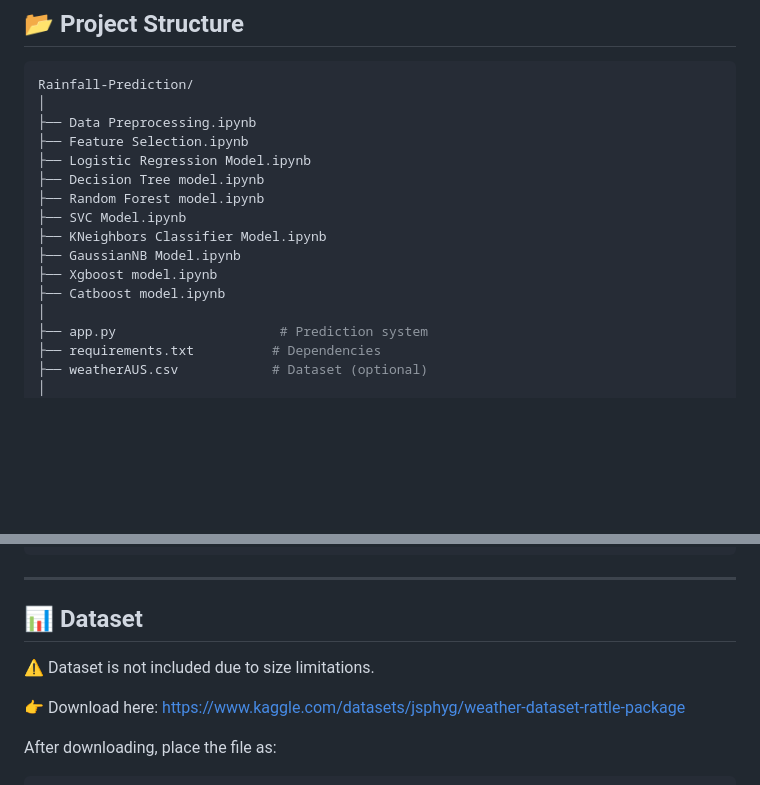
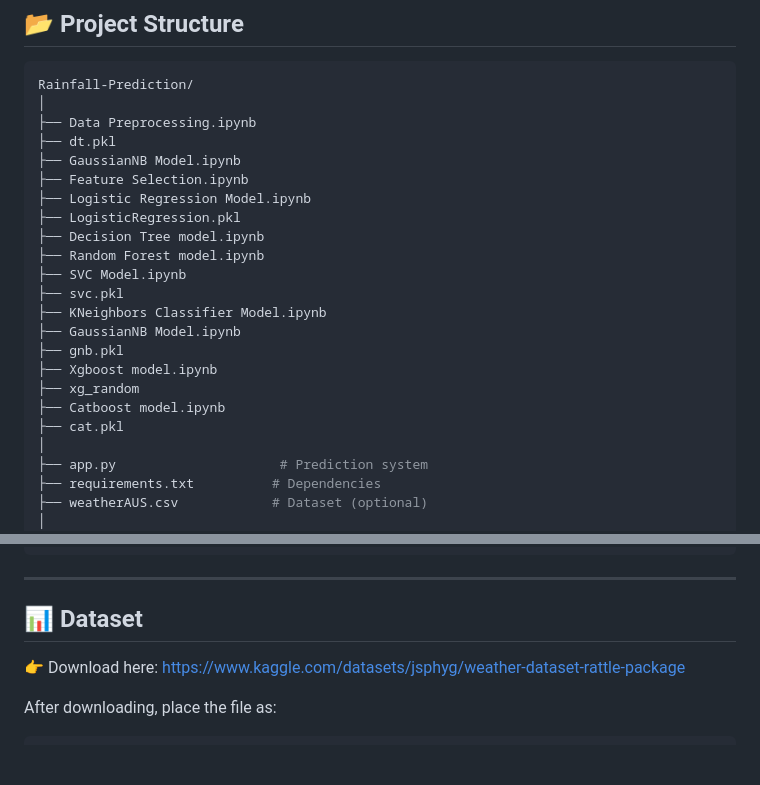
Before and after one commit to Devikalahari03/Rainfall-Prediction-using-Machine-Learning, a Markdown page: README.md, 2 parts joined by grey strips. GitHub-like rendering; blank space fills up the shorter version.

```diff
--- a/README.md
+++ b/README.md
@@ -40,15 +40,22 @@ It demonstrates a complete ML pipeline — from **data preprocessing** to **mode
 Rainfall-Prediction/
 │
 ├── Data Preprocessing.ipynb
+├── dt.pkl
+├── GaussianNB Model.ipynb
 ├── Feature Selection.ipynb
 ├── Logistic Regression Model.ipynb
+├── LogisticRegression.pkl
 ├── Decision Tree model.ipynb
 ├── Random Forest model.ipynb
 ├── SVC Model.ipynb
+├── svc.pkl
 ├── KNeighbors Classifier Model.ipynb
 ├── GaussianNB Model.ipynb
+├── gnb.pkl
 ├── Xgboost model.ipynb
+├── xg_random
 ├── Catboost model.ipynb
+├── cat.pkl
 │
 ├── app.py                     # Prediction system
 ├── requirements.txt          # Dependencies
@@ -109,8 +116,6 @@ http://127.0.0.1:5000/
 
 ## 📊 Dataset
 
-⚠️ Dataset is not included due to size limitations.
-
 👉 Download here:
 https://www.kaggle.com/datasets/jsphyg/weather-dataset-rattle-package
 
```
Also changed, not shown: other parts of README.md (+6 -9 lines).
